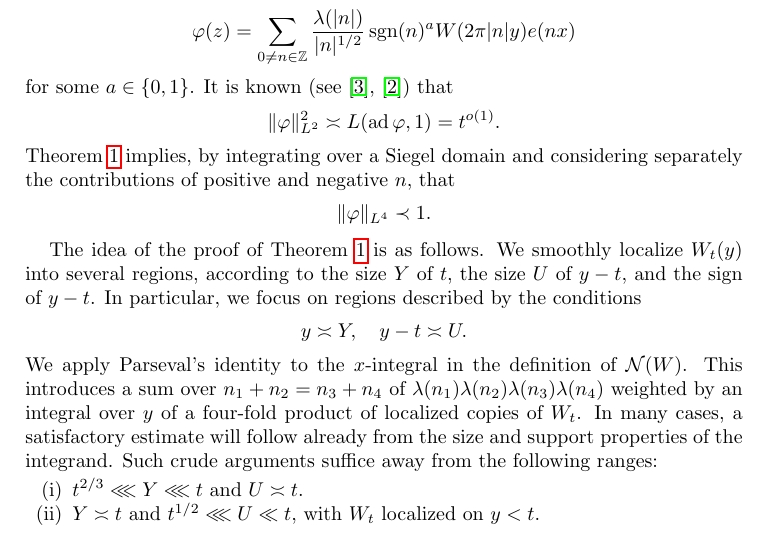
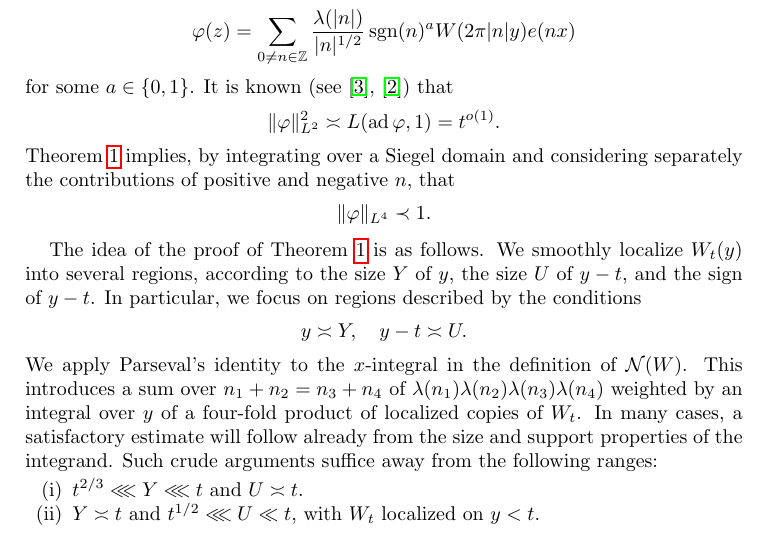
Before and after one commit to ultronozm/math, a LaTeX paper (20230331T100654--haseo-ki-l4-bound.tex): part of page 2 of 16, cut so that both start at the same text. Compiled offline with pdfLaTeX.

Commit message:
corrections

```diff
--- a/20230331T100654--haseo-ki-l4-bound.tex
+++ b/20230331T100654--haseo-ki-l4-bound.tex
@@ -79,7 +79,7 @@ The arguments of \cite[Theorem 2]{ki20234} establish the following:
   \end{equation*}
 \end{example}
 
-The idea of the proof of Theorem \ref{theorem:main} is as follows.  We smoothly localize $W_t(y)$ into several regions, according to the size $Y$ of $t$, the size $U$ of $y - t$, and the sign of $y - t$.  In particular, we focus on regions described by the conditions
+The idea of the proof of Theorem \ref{theorem:main} is as follows.  We smoothly localize $W_t(y)$ into several regions, according to the size $Y$ of $y$, the size $U$ of $y - t$, and the sign of $y - t$.  In particular, we focus on regions described by the conditions
 \begin{equation*}
   y \asymp Y, \quad y - t \asymp U.
 \end{equation*}
```
Also changed, not shown: 20230331T100654--haseo-ki-l4-bound.tex (7 more changed lines).
